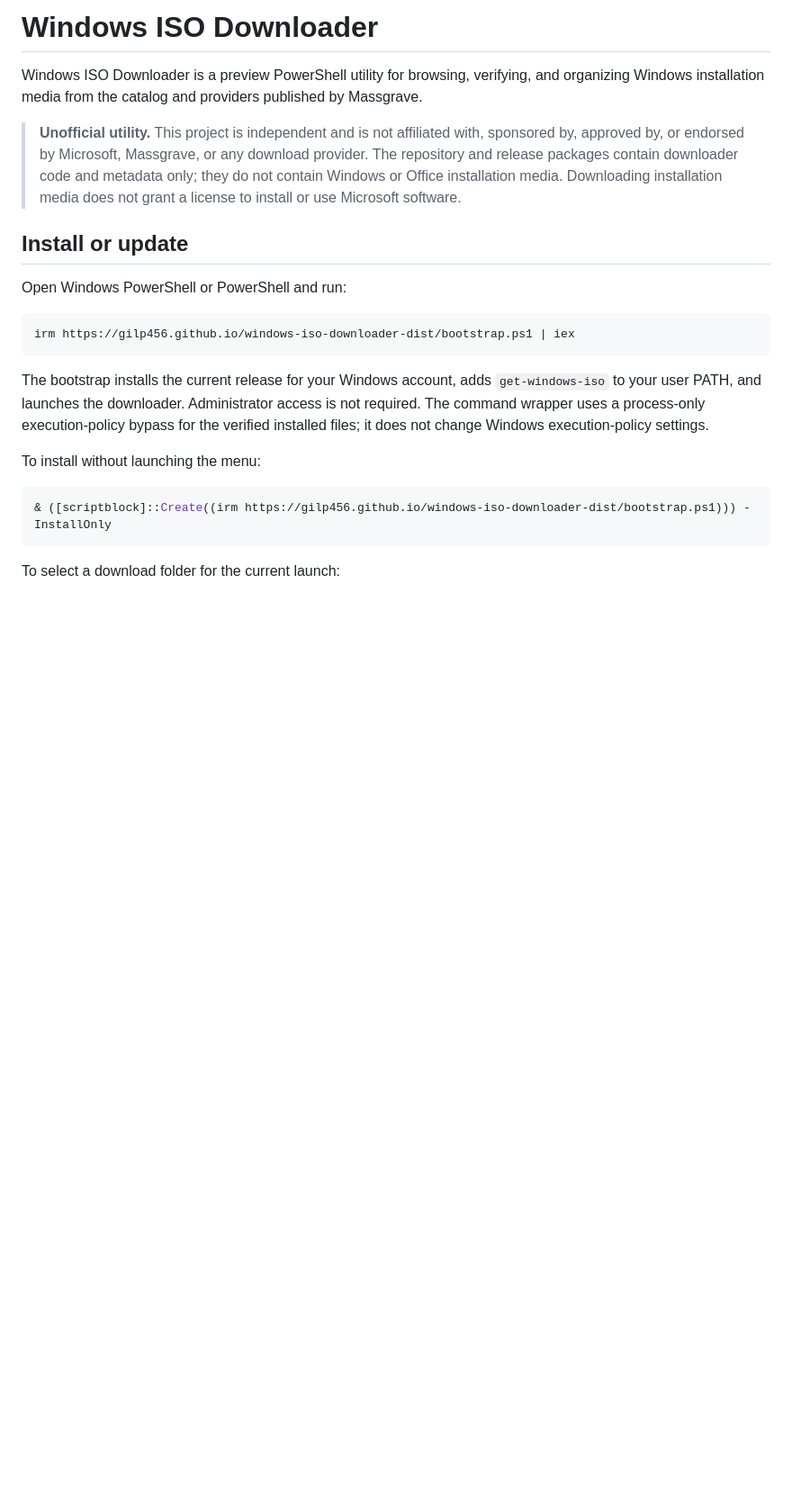
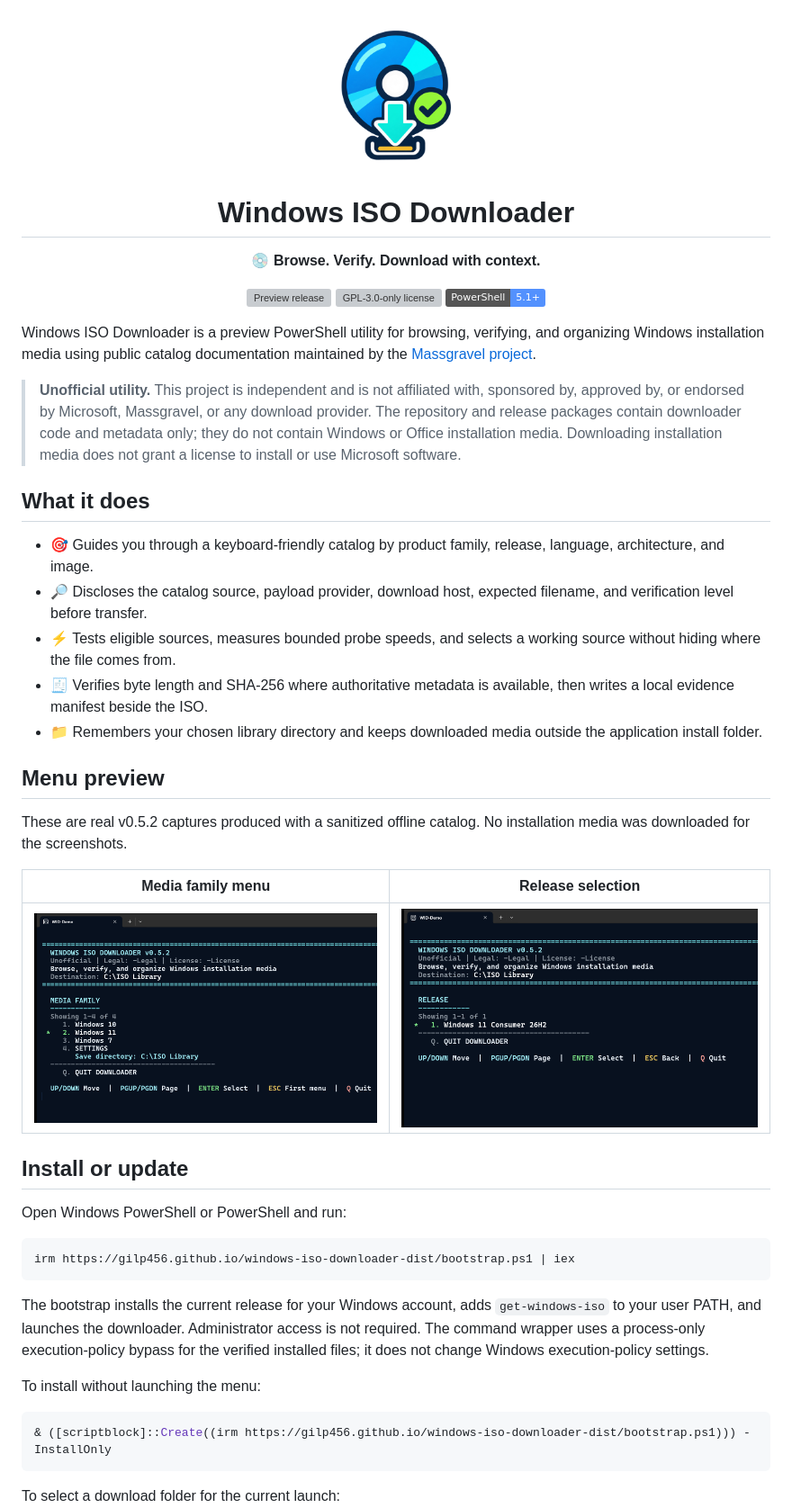
Before and after one commit to gilp456/windows-iso-downloader-dist, a Markdown page: README.md, the part around one of its changes. Shown at 90% size. GitHub-like rendering; pictures changed too: assets/menu-catalog.png (added), assets/menu-main.png (added), assets/windows-iso-downloader-logo.png (added); badges without logos; blank space fills up the shorter version; grey boxes are pictures that could not be loaded.

Commit message:
Polish public project presentation

```diff
--- a/README.md
+++ b/README.md
@@ -1,8 +1,36 @@
-# Windows ISO Downloader
+<p align="center">
+  <img src="assets/windows-iso-downloader-logo.png" alt="Windows ISO Downloader project logo" width="180">
+</p>
 
-Windows ISO Downloader is a preview PowerShell utility for browsing, verifying, and organizing Windows installation media from the catalog and providers published by Massgrave.
+<h1 align="center">Windows ISO Downloader</h1>
 
-> **Unofficial utility.** This project is independent and is not affiliated with, sponsored by, approved by, or endorsed by Microsoft, Massgrave, or any download provider. The repository and release packages contain downloader code and metadata only; they do not contain Windows or Office installation media. Downloading installation media does not grant a license to install or use Microsoft software.
+<p align="center"><strong>💿 Browse. Verify. Download with context.</strong></p>
+
+<p align="center">
+  <a href="https://github.com/gilp456/windows-iso-downloader-dist/releases/latest"><img alt="Preview release" src="https://img.shields.io/github/v/release/gilp456/windows-iso-downloader-dist?include_prereleases&label=preview"></a>
+  <a href="LICENSE"><img alt="GPL-3.0-only license" src="https://img.shields.io/github/license/gilp456/windows-iso-downloader-dist"></a>
+  <img alt="PowerShell 5.1 or newer" src="https://img.shields.io/badge/PowerShell-5.1%2B-5391FE">
+</p>
+
+Windows ISO Downloader is a preview PowerShell utility for browsing, verifying, and organizing Windows installation media using public catalog documentation maintained by the [Massgravel project](https://github.com/massgravel/massgrave.dev).
+
+> **Unofficial utility.** This project is independent and is not affiliated with, sponsored by, approved by, or endorsed by Microsoft, Massgravel, or any download provider. The repository and release packages contain downloader code and metadata only; they do not contain Windows or Office installation media. Downloading installation media does not grant a license to install or use Microsoft software.
+
+## What it does
+
+- 🎯 Guides you through a keyboard-friendly catalog by product family, release, language, architecture, and image.
+- 🔎 Discloses the catalog source, payload provider, download host, expected filename, and verification level before transfer.
+- ⚡ Tests eligible sources, measures bounded probe speeds, and selects a working source without hiding where the file comes from.
+- 🧾 Verifies byte length and SHA-256 where authoritative metadata is available, then writes a local evidence manifest beside the ISO.
+- 📁 Remembers your chosen library directory and keeps downloaded media outside the application install folder.
+
+## Menu preview
+
+These are real v0.5.2 captures produced with a sanitized offline catalog. No installation media was downloaded for the screenshots.
+
+| Media family menu | Release selection |
+| --- | --- |
+| ![Media family menu](assets/menu-main.png) | ![Release selection menu](assets/menu-catalog.png) |
 
 ## Install or update
 
```
Also changed, not shown: other parts of README.md (+6 -0 lines), LEGAL.md (+3 -3 lines), NOTICE.md (+3 -3 lines), 3 other files.
